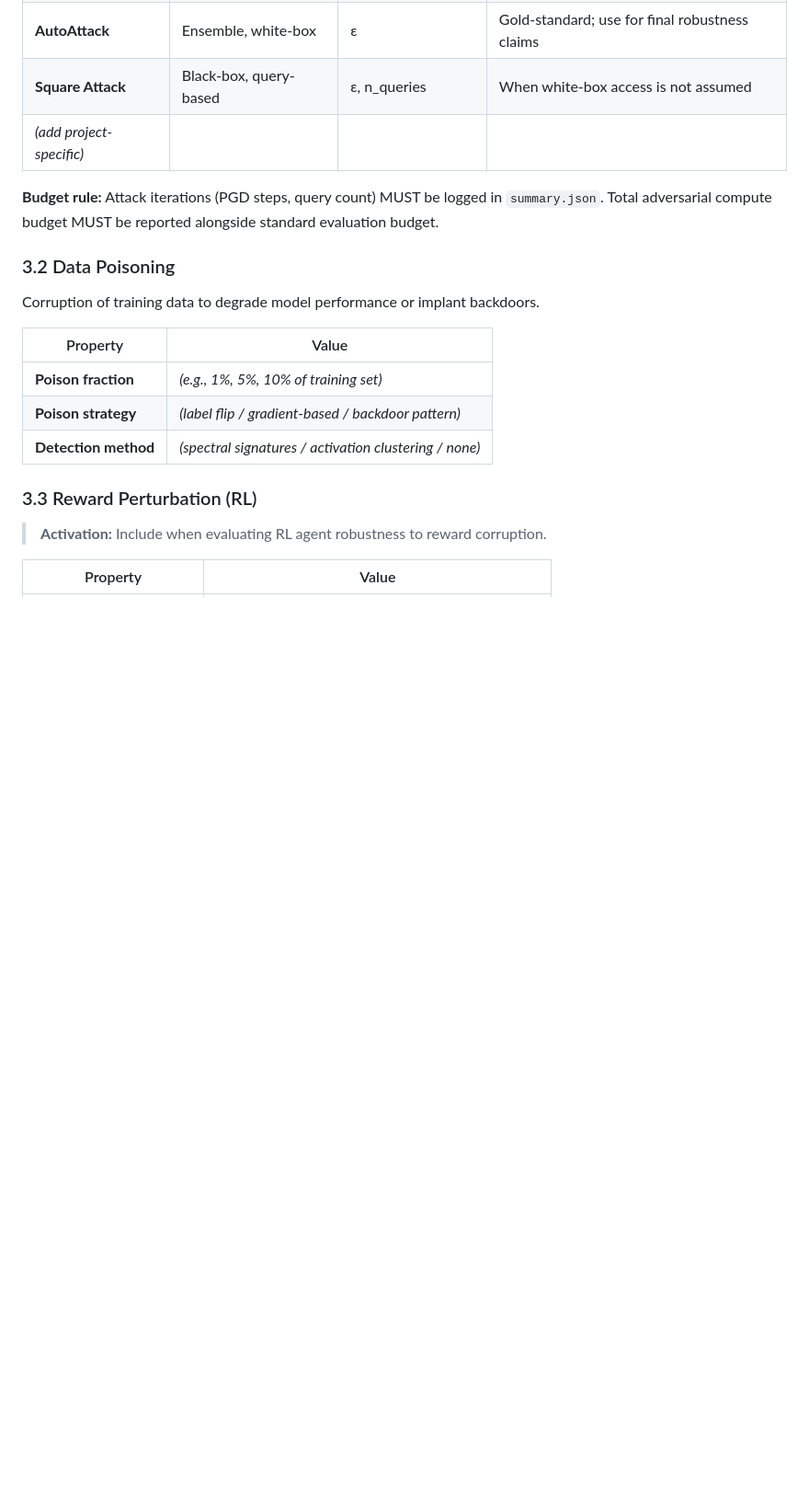
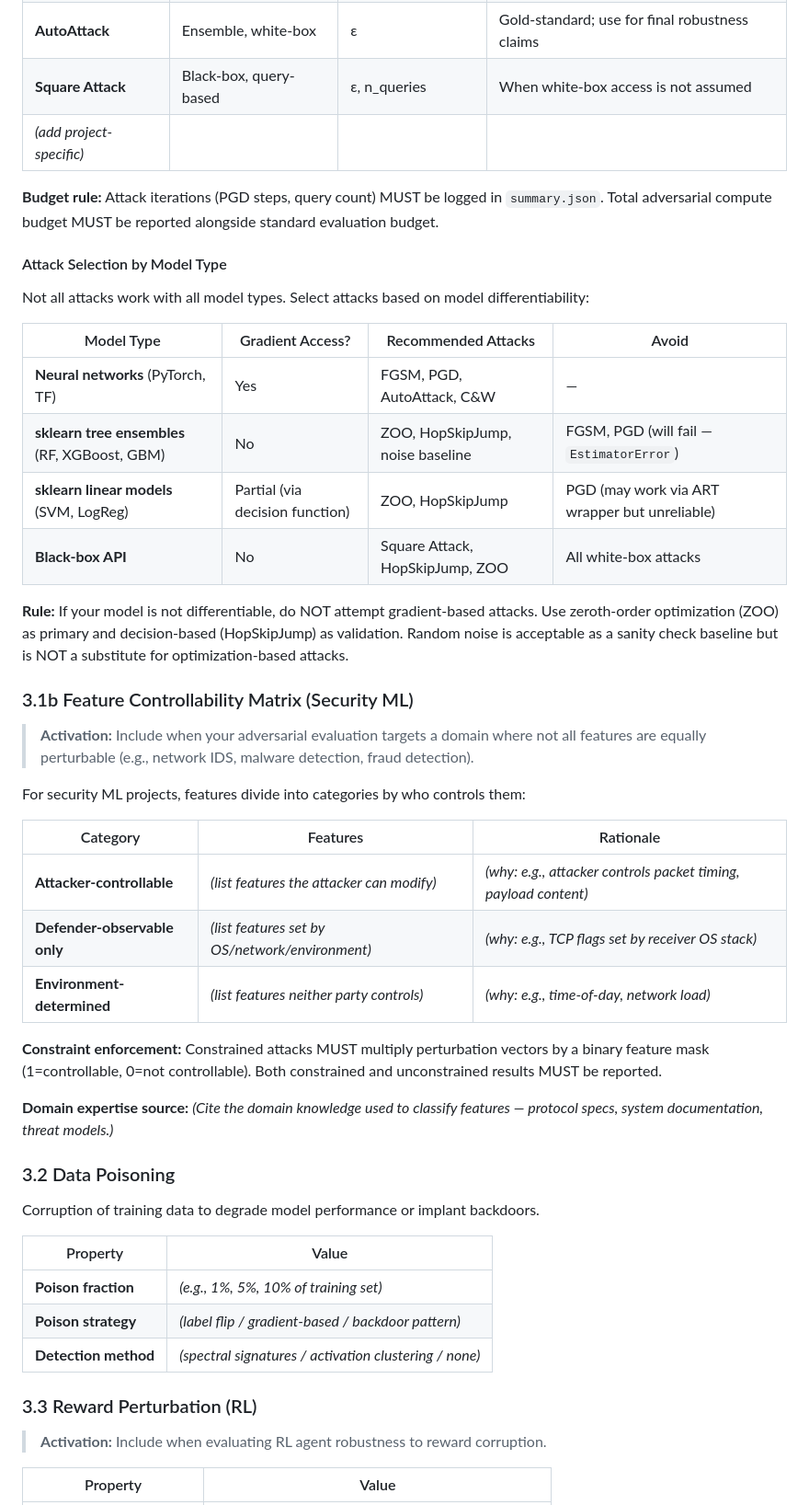
Before and after one commit to rexcoleman/-ml-governance-templates, a Markdown page: templates/core/ADVERSARIAL_EVALUATION.tmpl.md, the part around the change. Shown at 92% size. GitHub-like rendering; blank space fills up the shorter version.

```diff
--- a/templates/core/ADVERSARIAL_EVALUATION.tmpl.md
+++ b/templates/core/ADVERSARIAL_EVALUATION.tmpl.md
@@ -89,6 +89,36 @@ Additive perturbations to test-time inputs within an Lp-norm ball.
 | *(add project-specific)* | | | |
 
 **Budget rule:** Attack iterations (PGD steps, query count) MUST be logged in `summary.json`. Total adversarial compute budget MUST be reported alongside standard evaluation budget.
+
+#### Attack Selection by Model Type
+
+Not all attacks work with all model types. Select attacks based on model differentiability:
+
+| Model Type | Gradient Access? | Recommended Attacks | Avoid |
+|-----------|-----------------|--------------------| ------|
+| **Neural networks** (PyTorch, TF) | Yes | FGSM, PGD, AutoAttack, C&W | — |
+| **sklearn tree ensembles** (RF, XGBoost, GBM) | No | ZOO, HopSkipJump, noise baseline | FGSM, PGD (will fail — `EstimatorError`) |
+| **sklearn linear models** (SVM, LogReg) | Partial (via decision function) | ZOO, HopSkipJump | PGD (may work via ART wrapper but unreliable) |
+| **Black-box API** | No | Square Attack, HopSkipJump, ZOO | All white-box attacks |
+
+**Rule:** If your model is not differentiable, do NOT attempt gradient-based attacks. Use zeroth-order optimization (ZOO) as primary and decision-based (HopSkipJump) as validation. Random noise is acceptable as a sanity check baseline but is NOT a substitute for optimization-based attacks.
+
+### 3.1b Feature Controllability Matrix (Security ML)
+
+> **Activation:** Include when your adversarial evaluation targets a domain where not all features
+> are equally perturbable (e.g., network IDS, malware detection, fraud detection).
+
+For security ML projects, features divide into categories by who controls them:
+
+| Category | Features | Rationale |
+|----------|----------|-----------|
+| **Attacker-controllable** | *(list features the attacker can modify)* | *(why: e.g., attacker controls packet timing, payload content)* |
+| **Defender-observable only** | *(list features set by OS/network/environment)* | *(why: e.g., TCP flags set by receiver OS stack)* |
+| **Environment-determined** | *(list features neither party controls)* | *(why: e.g., time-of-day, network load)* |
+
+**Constraint enforcement:** Constrained attacks MUST multiply perturbation vectors by a binary feature mask (1=controllable, 0=not controllable). Both constrained and unconstrained results MUST be reported.
+
+**Domain expertise source:** *(Cite the domain knowledge used to classify features — protocol specs, system documentation, threat models.)*
 
 ### 3.2 Data Poisoning
 
```
Also changed, not shown: LESSONS_LEARNED.md (added, +363 -0 lines), ROADMAP.md (+22 -0 lines).
